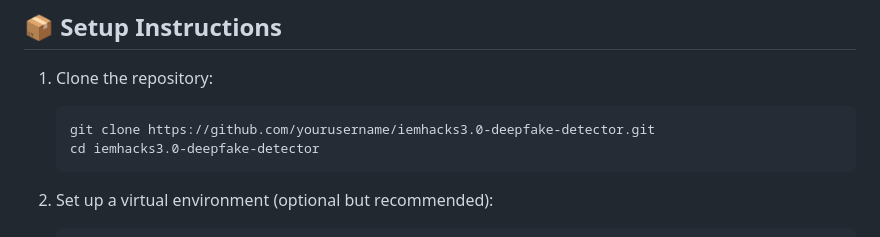
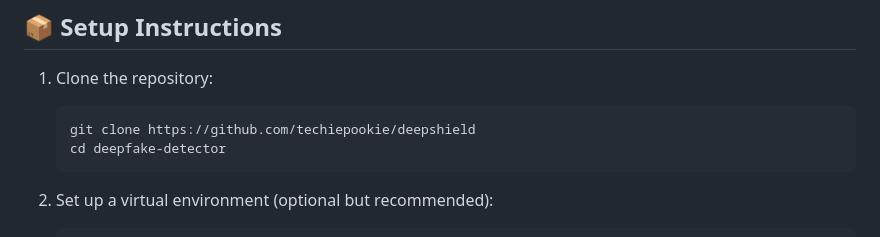
Before and after one commit to techiepookie/deepshield, a Markdown page: README.md, the part around the change. Rendered like a GitHub page.

````diff
--- a/README.md
+++ b/README.md
@@ -39,8 +39,8 @@ This project, developed for **Hacknovate6.0*, is a **DeepFake Detector** designe
 ## 📦 Setup Instructions
 1. Clone the repository:
    ```bash
-   git clone https://github.com/yourusername/iemhacks3.0-deepfake-detector.git
-   cd iemhacks3.0-deepfake-detector
+   git clone https://github.com/techiepookie/deepshield
+   cd deepfake-detector
    ```
 
 2. Set up a virtual environment (optional but recommended):
````
